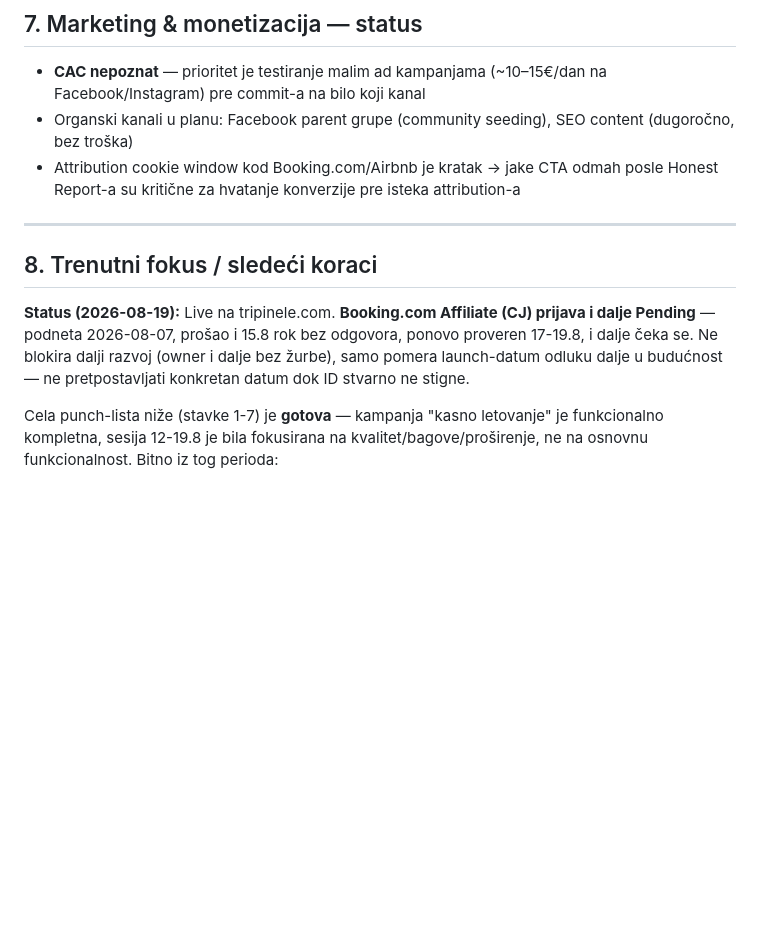
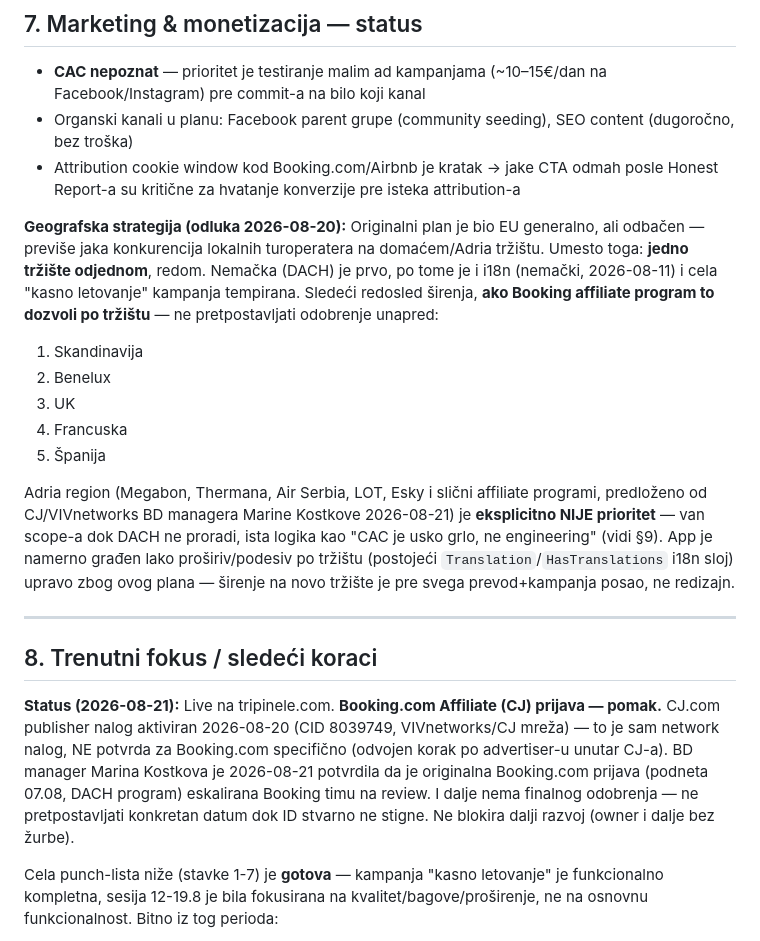
Before and after one commit to milantestagena/BSS, a Markdown page: CLAUDE.md, the part around the change. GitHub-like rendering; blank space fills up the shorter version.

Commit message:
Document market expansion sequence and Booking.com affiliate status
CJ.com publisher account activated 2026-08-20 (CID 8039749); the
Booking DACH application (submitted 08-07) was escalated for review
2026-08-21. Also records the geographic go-to-market decision: one
market at a time (DACH now, then Scandinavia/Benelux/UK/France/Spain
if Booking approves each), Adria region explicitly declined.

Co-Authored-By: Claude Sonnet 5 <noreply@anthropic.com>

```diff
--- a/CLAUDE.md
+++ b/CLAUDE.md
@@ -97,14 +97,35 @@ Ovo je **konceptualno i arhitekturno odvojeno** od user-to-user referral sistema
 - Organski kanali u planu: Facebook parent grupe (community seeding), SEO content (dugoročno, bez troška)
 - Attribution cookie window kod Booking.com/Airbnb je kratak → jake CTA odmah posle Honest Report-a su kritične za hvatanje konverzije pre isteka attribution-a
 
+**Geografska strategija (odluka 2026-08-20):** Originalni plan je bio EU generalno, ali
+odbačen — previše jaka konkurencija lokalnih turoperatera na domaćem/Adria tržištu. Umesto
+toga: **jedno tržište odjednom**, redom. Nemačka (DACH) je prvo, po tome je i i18n (nemački,
+2026-08-11) i cela "kasno letovanje" kampanja tempirana. Sledeći redosled širenja, **ako Booking
+affiliate program to dozvoli po tržištu** — ne pretpostavljati odobrenje unapred:
+1. Skandinavija
+2. Benelux
+3. UK
+4. Francuska
+5. Španija
+
+Adria region (Megabon, Thermana, Air Serbia, LOT, Esky i slični affiliate programi, predloženo
+od CJ/VIVnetworks BD managera Marine Kostkove 2026-08-21) je **eksplicitno NIJE prioritet** —
+van scope-a dok DACH ne proradi, ista logika kao "CAC je usko grlo, ne engineering" (vidi §9).
+App je namerno građen lako proširiv/podesiv po tržištu (postojeći `Translation`/`HasTranslations`
+i18n sloj) upravo zbog ovog plana — širenje na novo tržište je pre svega prevod+kampanja posao,
+ne redizajn.
+
 ---
 
 ## 8. Trenutni fokus / sledeći koraci
 
-**Status (2026-08-19):** Live na tripinele.com. **Booking.com Affiliate (CJ) prijava i dalje
-Pending** — podneta 2026-08-07, prošao i 15.8 rok bez odgovora, ponovo proveren 17-19.8, i dalje
-čeka se. Ne blokira dalji razvoj (owner i dalje bez žurbe), samo pomera launch-datum odluku dalje
-u budućnost — ne pretpostavljati konkretan datum dok ID stvarno ne stigne.
+**Status (2026-08-21):** Live na tripinele.com. **Booking.com Affiliate (CJ) prijava — pomak.**
+CJ.com publisher nalog aktiviran 2026-08-20 (CID 8039749, VIVnetworks/CJ mreža) — to je sam
+network nalog, NE potvrda za Booking.com specifično (odvojen korak po advertiser-u unutar CJ-a).
+BD manager Marina Kostkova je 2026-08-21 potvrdila da je originalna Booking.com prijava (podneta
+07.08, DACH program) eskalirana Booking timu na review. I dalje nema finalnog odobrenja — ne
+pretpostavljati konkretan datum dok ID stvarno ne stigne. Ne blokira dalji razvoj (owner i dalje
+bez žurbe).
 
 Cela punch-lista niže (stavke 1-7) je **gotova** — kampanja "kasno letovanje" je funkcionalno
 kompletna, sesija 12-19.8 je bila fokusirana na kvalitet/bagove/proširenje, ne na osnovnu
```
